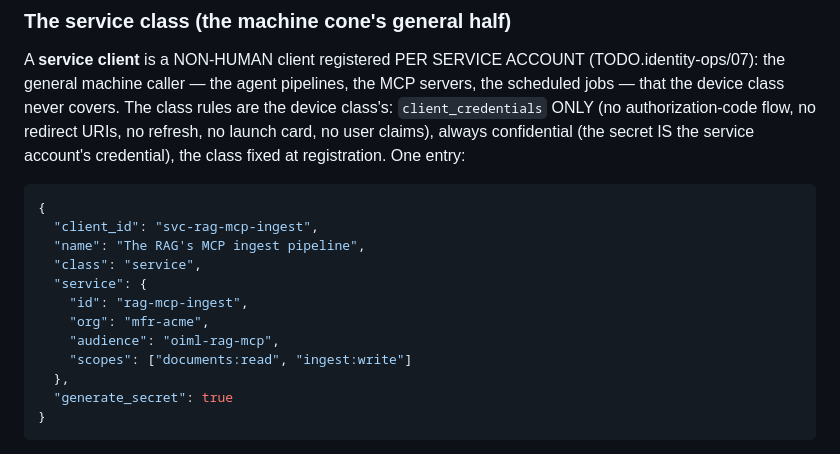
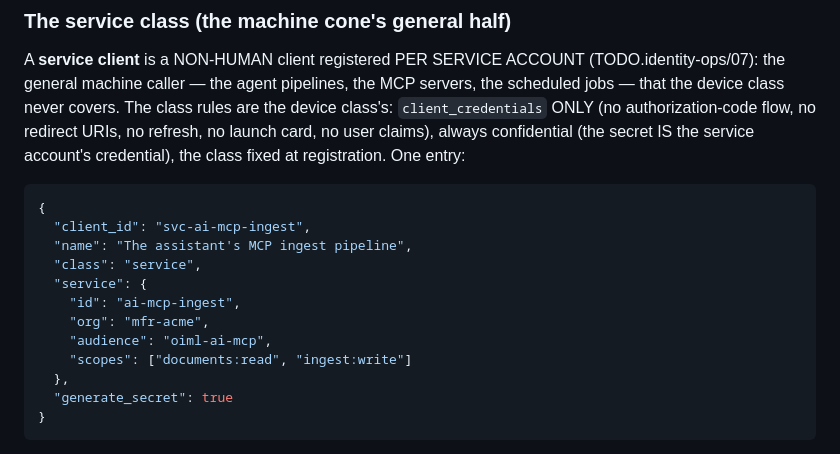
Before and after one commit to oimlsmart/identity, a Markdown page: docs/integration/identity-service.md, the part around the change. Drawn GitHub-style.

Commit message:
docs: the assistant's registry row is oiml-ai (renamed 2026-09-24, zero dependent grants)

````diff
--- a/docs/integration/identity-service.md
+++ b/docs/integration/identity-service.md
@@ -157,13 +157,13 @@ account's credential), the class fixed at registration. One entry:
 
 ```json
 {
-  "client_id": "svc-rag-mcp-ingest",
-  "name": "The RAG's MCP ingest pipeline",
+  "client_id": "svc-ai-mcp-ingest",
+  "name": "The assistant's MCP ingest pipeline",
   "class": "service",
   "service": {
-    "id": "rag-mcp-ingest",
+    "id": "ai-mcp-ingest",
     "org": "mfr-acme",
-    "audience": "oiml-rag-mcp",
+    "audience": "oiml-ai-mcp",
     "scopes": ["documents:read", "ingest:write"]
   },
   "generate_secret": true
````
Also changed, not shown: docs/deployment/identity-operations.md (+1 -1 lines).
